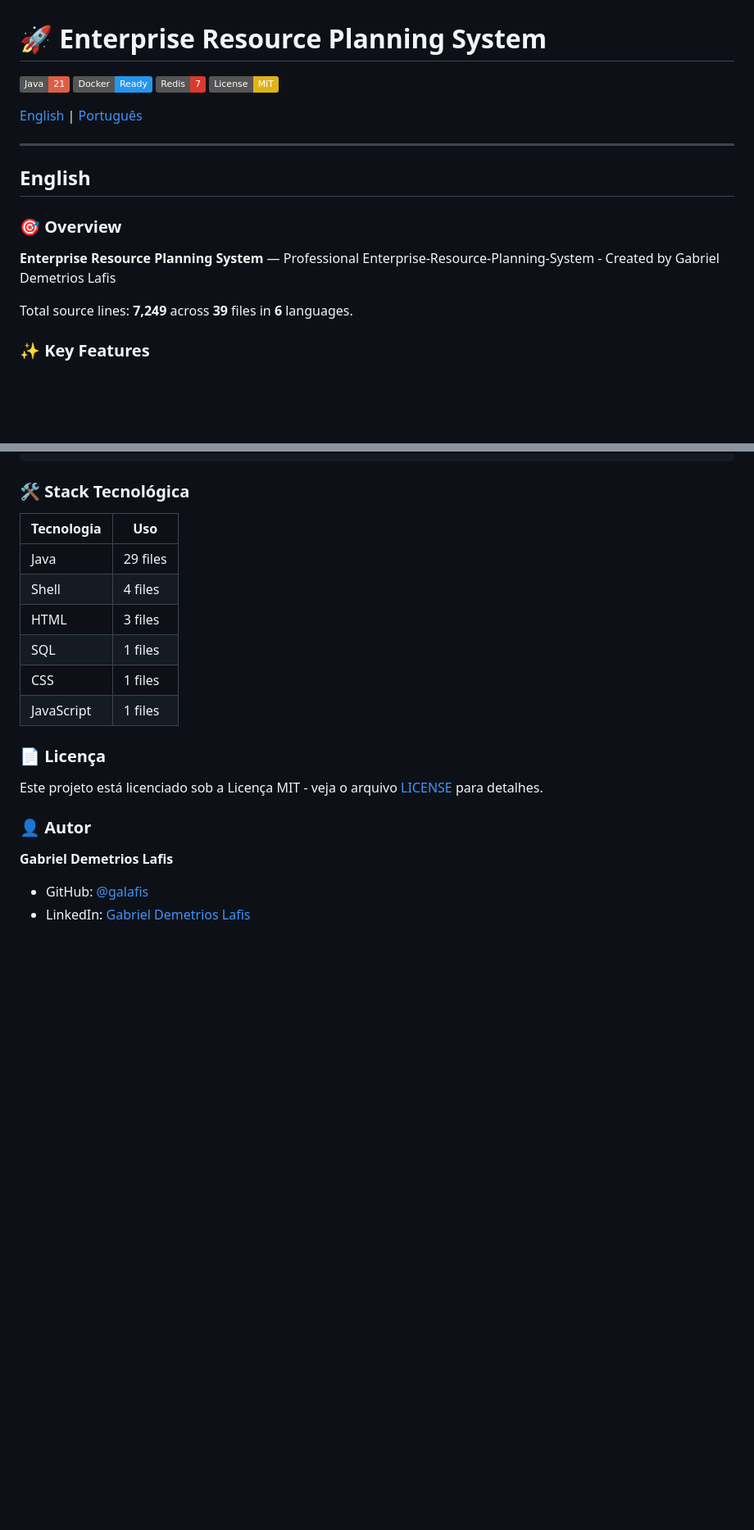
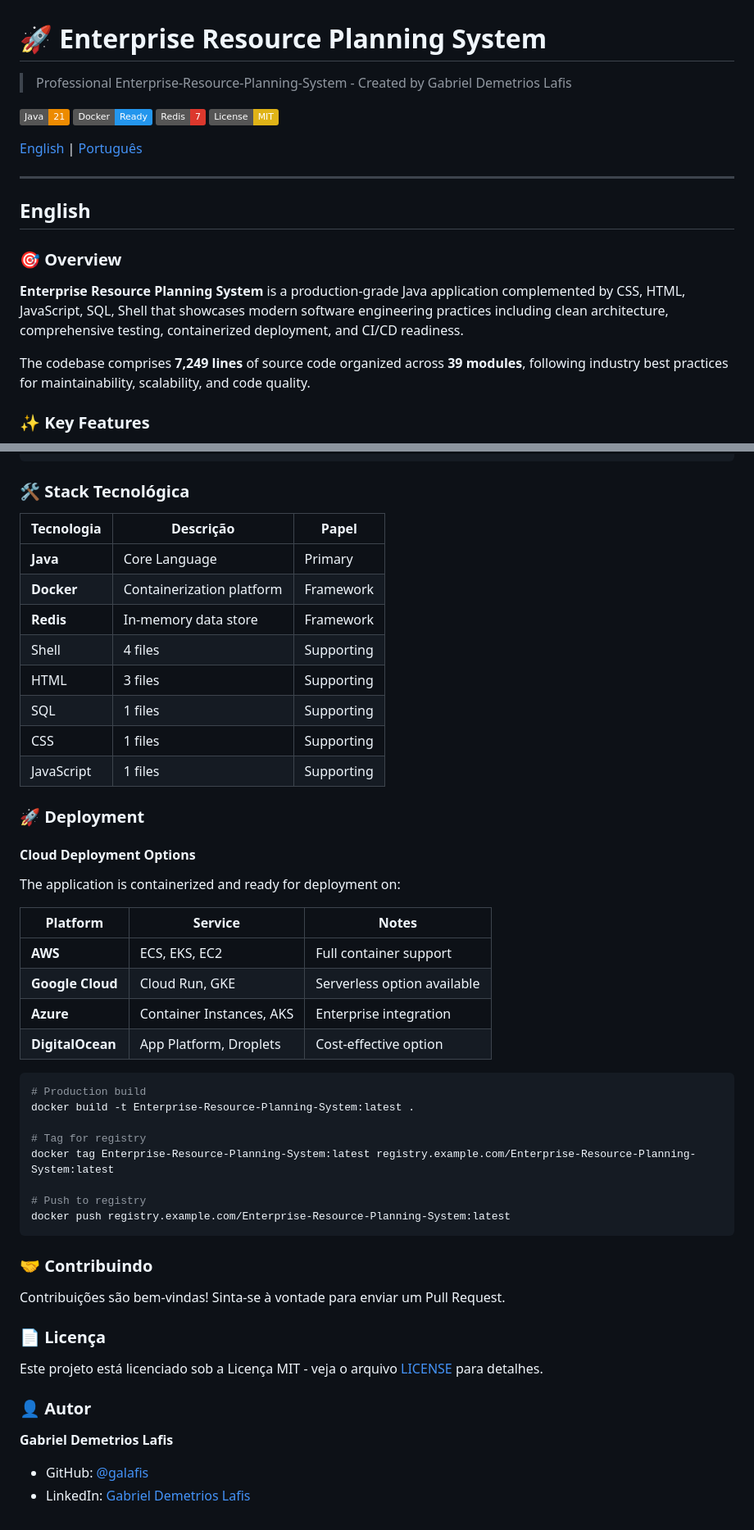
Before and after one commit to galafis/Enterprise-Resource-Planning-System, a Markdown page: README.md, 2 parts joined by grey strips. Shown at 82% size. Drawn GitHub-style; badges without logos; blank space fills up the shorter version.

````diff
--- a/README.md
+++ b/README.md
@@ -1,8 +1,10 @@
 # 🚀 Enterprise Resource Planning System
 
-[![Java](https://img.shields.io/badge/Java-21-red.svg)](https://www.java.com/)
-[![Docker](https://img.shields.io/badge/Docker-Ready-2496ED.svg)](https://www.docker.com/)
-[![Redis](https://img.shields.io/badge/Redis-7-DC382D.svg)](https://redis.io/)
+> Professional Enterprise-Resource-Planning-System - Created by Gabriel Demetrios Lafis
+
+[![Java](https://img.shields.io/badge/Java-21-ED8B00.svg)](https://img.shields.io/badge/)
+[![Docker](https://img.shields.io/badge/Docker-Ready-2496ED.svg)](https://img.shields.io/badge/)
+[![Redis](https://img.shields.io/badge/Redis-7-DC382D.svg)](https://img.shields.io/badge/)
 [![License](https://img.shields.io/badge/License-MIT-yellow.svg)](LICENSE)
 
 [English](#english) | [Português](#português)
@@ -13,9 +15,9 @@
 
 ### 🎯 Overview
 
-**Enterprise Resource Planning System** — Professional Enterprise-Resource-Planning-System - Created by Gabriel Demetrios Lafis
+**Enterprise Resource Planning System** is a production-grade Java application complemented by CSS, HTML, JavaScript, SQL, Shell that showcases modern software engineering practices including clean architecture, comprehensive testing, containerized deployment, and CI/CD readiness.
 
-Total source lines: **7,249** across **39** files in **6** languages.
+The codebase comprises **7,249 lines** of source code organized across **39 modules**, following industry best practices for maintainability, scalability, and code quality.
 
 ### ✨ Key Features
 
@@ -204,14 +328,44 @@ Enterprise-Resource-Planning-System/
 
 ### 🛠️ Stack Tecnológica
 
-| Tecnologia | Uso |
-|------------|-----|
-| Java | 29 files |
-| Shell | 4 files |
-| HTML | 3 files |
-| SQL | 1 files |
-| CSS | 1 files |
-| JavaScript | 1 files |
+| Tecnologia | Descrição | Papel |
+|------------|-----------|-------|
+| **Java** | Core Language | Primary |
+| **Docker** | Containerization platform | Framework |
+| **Redis** | In-memory data store | Framework |
+| Shell | 4 files | Supporting |
+| HTML | 3 files | Supporting |
+| SQL | 1 files | Supporting |
+| CSS | 1 files | Supporting |
+| JavaScript | 1 files | Supporting |
+
+### 🚀 Deployment
+
+#### Cloud Deployment Options
+
+The application is containerized and ready for deployment on:
+
+| Platform | Service | Notes |
+|----------|---------|-------|
+| **AWS** | ECS, EKS, EC2 | Full container support |
+| **Google Cloud** | Cloud Run, GKE | Serverless option available |
+| **Azure** | Container Instances, AKS | Enterprise integration |
+| **DigitalOcean** | App Platform, Droplets | Cost-effective option |
+
+```bash
+# Production build
+docker build -t Enterprise-Resource-Planning-System:latest .
+
+# Tag for registry
+docker tag Enterprise-Resource-Planning-System:latest registry.example.com/Enterprise-Resource-Planning-System:latest
+
+# Push to registry
+docker push registry.example.com/Enterprise-Resource-Planning-System:latest
+```
+
+### 🤝 Contribuindo
+
+Contribuições são bem-vindas! Sinta-se à vontade para enviar um Pull Request.
 
 ### 📄 Licença
 
@@ -220,6 +374,5 @@ Este projeto está licenciado sob a Licença MIT - veja o arquivo [LICENSE](LICE
 ### 👤 Autor
 
 **Gabriel Demetrios Lafis**
-
 - GitHub: [@galafis](https://github.com/galafis)
 - LinkedIn: [Gabriel Demetrios Lafis](https://linkedin.com/in/gabriel-demetrios-lafis)
````
Also changed, not shown: other parts of README.md (+167 -45 lines).
